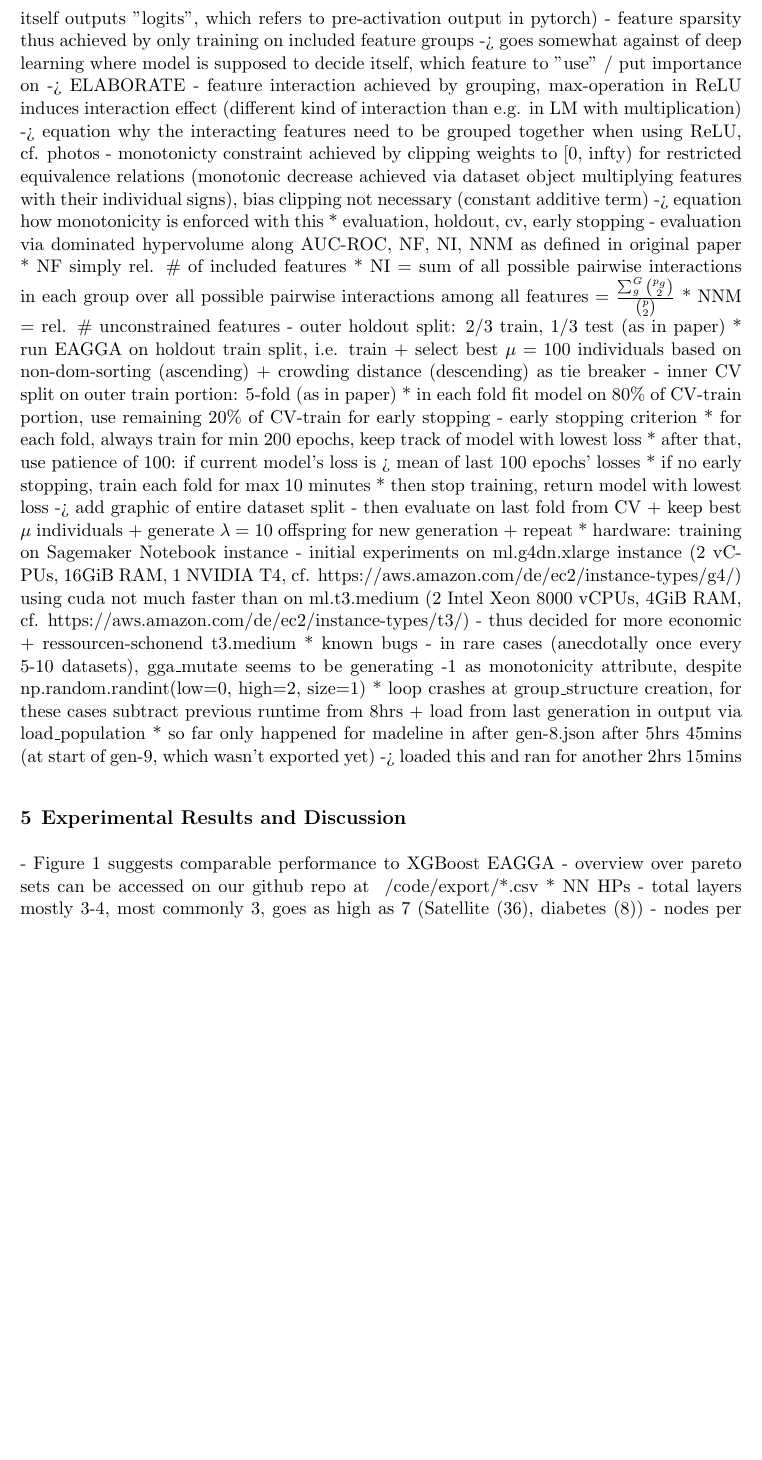
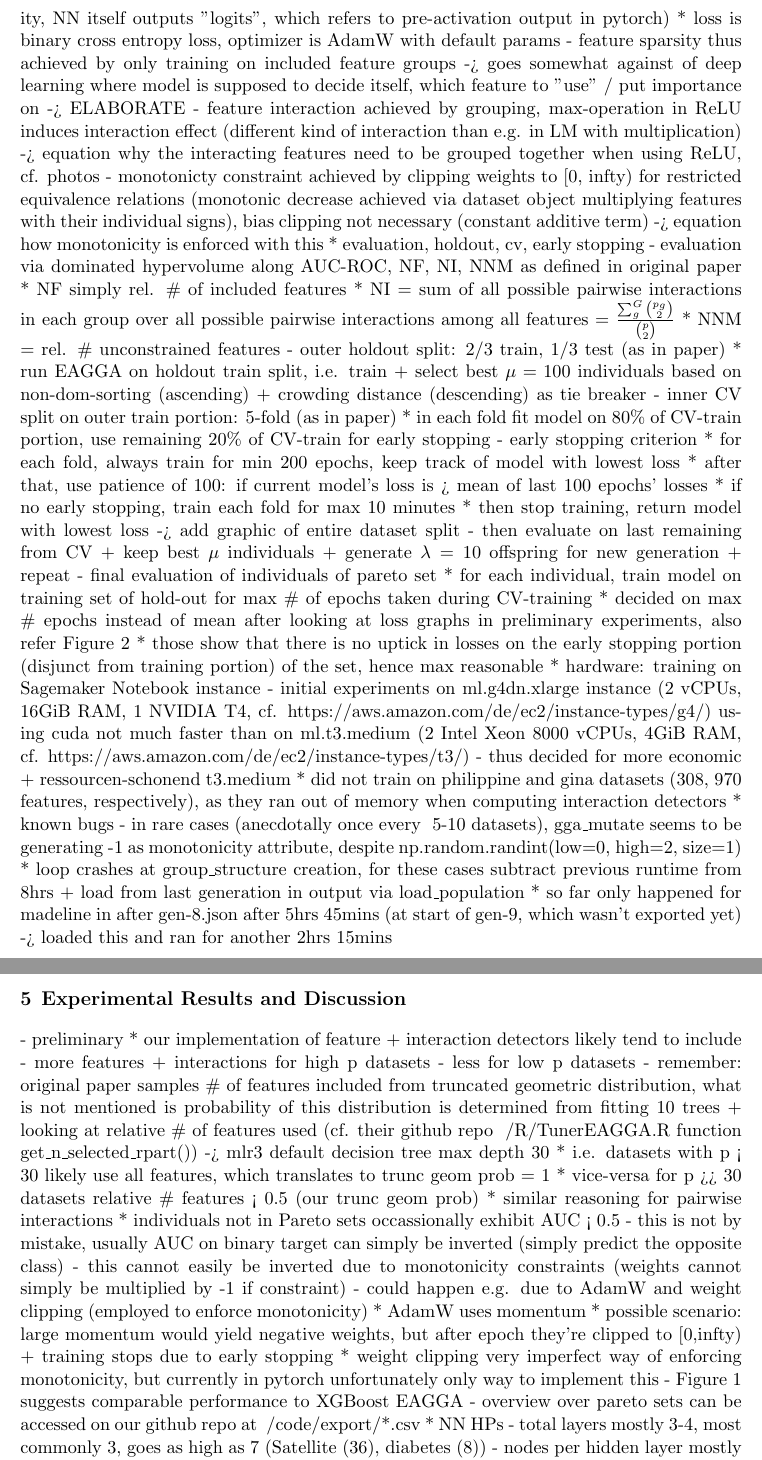
Before and after one commit to simon29st/ws2425-tab-ml, a LaTeX paper (paper/main.tex): part of page 8 of 16 before the commit and two parts of pages 8 and 9 of 16 after it, the two joined at a grey line, cut so that both start at the same text, the shorter picture padded with empty space. Compiled offline with pdfLaTeX.

Commit message:
add bullets here and there

```diff
--- a/paper/main.tex
+++ b/paper/main.tex
@@ -432,7 +432,8 @@ all above starting at HPO from \citep[chap. 1.3]{feurer_hyperparameter_2019}
     - NN
       * comprises of "sub-NNs", one for each equivalence relation -> basically non-fully connected NN
       * hidden layers use ReLU activation and dropout afterwards, then a shared output layer with concatenated sub-NNs' outputs as input and sigmoid activation with
-         binary cross entropy loss (sigmoid implicit in the loss function for better numerical stability, NN itself outputs "logits", which refers to pre-activation output in pytorch)
+        (sigmoid implicit in the loss function for better numerical stability, NN itself outputs "logits", which refers to pre-activation output in pytorch)
+      * loss is binary cross entropy loss, optimizer is AdamW with default params
     - feature sparsity thus achieved by only training on included feature groups -> goes somewhat against of deep learning where model is supposed to decide itself,
       which feature to "use" / put importance on -> ELABORATE
     - feature interaction achieved by grouping, max-operation in ReLU induces interaction effect (different kind of interaction than e.g. in LM with multiplication)
@@ -455,11 +456,16 @@ all above starting at HPO from \citep[chap. 1.3]{feurer_hyperparameter_2019}
       * if no early stopping, train each fold for max 10 minutes
       * then stop training, return model with lowest loss
     -> add graphic of entire dataset split
-    - then evaluate on last fold from CV + keep best $\mu$ individuals + generate $\lambda=10$ offspring for new generation + repeat
+    - then evaluate on last remaining from CV + keep best $\mu$ individuals + generate $\lambda=10$ offspring for new generation + repeat
+    - final evaluation of individuals of pareto set
+      * for each individual, train model on training set of hold-out for max \# of epochs taken during CV-training
+      * decided on max \# epochs instead of mean after looking at loss graphs in preliminary experiments, also refer Figure \ref{fig-es-losses}
+      * those show that there is no uptick in losses on the early stopping portion (disjunct from training portion) of the set, hence max reasonable
   * hardware: training on Sagemaker Notebook instance
     - initial experiments on ml.g4dn.xlarge instance (2 vCPUs, 16GiB RAM, 1 NVIDIA T4, cf. https://aws.amazon.com/de/ec2/instance-types/g4/)
     using cuda not much faster than on ml.t3.medium (2 Intel Xeon 8000 vCPUs, 4GiB RAM, cf. https://aws.amazon.com/de/ec2/instance-types/t3/)
     - thus decided for more economic + ressourcen-schonend t3.medium
+  * did not train on philippine and gina datasets (308, 970 features, respectively), as they ran out of memory when computing interaction detectors
   * known bugs
     - in rare cases (anecdotally once every ~5-10 datasets), gga\_mutate seems to be generating -1 as monotonicity attribute, despite np.random.randint(low=0, high=2, size=1)
       * loop crashes at group\_structure creation, for these cases subtract previous runtime from 8hrs + load from last generation in output via load\_population
@@ -473,6 +479,23 @@ all above starting at HPO from \citep[chap. 1.3]{feurer_hyperparameter_2019}
   \caption{caption}
   \label{fig-test-dhvs}
 \end{figure}
+- preliminary
+  * our implementation of feature + interaction detectors likely tend to include
+    - more features + interactions for high p datasets
+    - less for low p datasets
+    - remember: original paper samples \# of features included from truncated geometric distribution, what is not mentioned is probability of this distribution
+      is determined from fitting 10 trees + looking at relative \# of features used (cf. their github repo ~/R/TunerEAGGA.R function get\_n\_selected\_rpart())
+    -> mlr3 default decision tree max depth 30
+      * i.e. datasets with p < 30 likely use all features, which translates to trunc geom prob = 1
+      * vice-versa for p >> 30 datasets relative \# features < 0.5 (our trunc geom prob)
+      * similar reasoning for pairwise interactions
+  * individuals not in Pareto sets occassionally exhibit AUC < 0.5
+    - this is not by mistake, usually AUC on binary target can simply be inverted (simply predict the opposite class)
+    - this cannot easily be inverted due to monotonicity constraints (weights cannot simply be multiplied by -1 if constraint)
+    - could happen e.g. due to AdamW and weight clipping (employed to enforce monotonicity)
+      * AdamW uses momentum
+      * possible scenario: large momentum would yield negative weights, but after epoch they're clipped to [0,infty) + training stops due to early stopping
+      * weight clipping very imperfect way of enforcing monotonicity, but currently in pytorch unfortunately only way to implement this
 - Figure \ref{fig-test-dhvs} suggests comparable performance to XGBoost EAGGA
 - overview over pareto sets can be accessed on our github repo at ~/code/export/*.csv
   * NN HPs
```
Also changed, not shown: paper/main.pdf, paper/main.tex (15 more changed lines).
